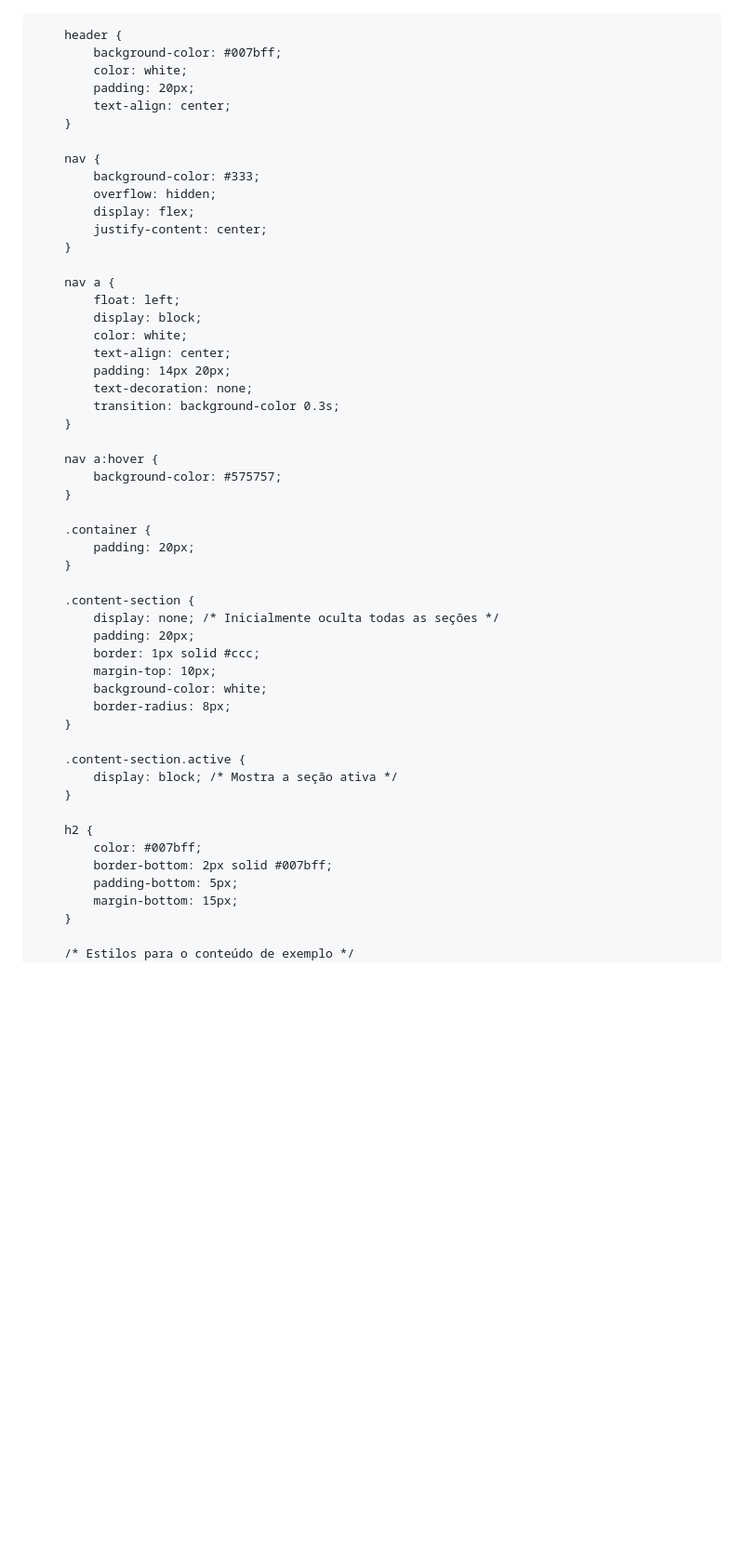
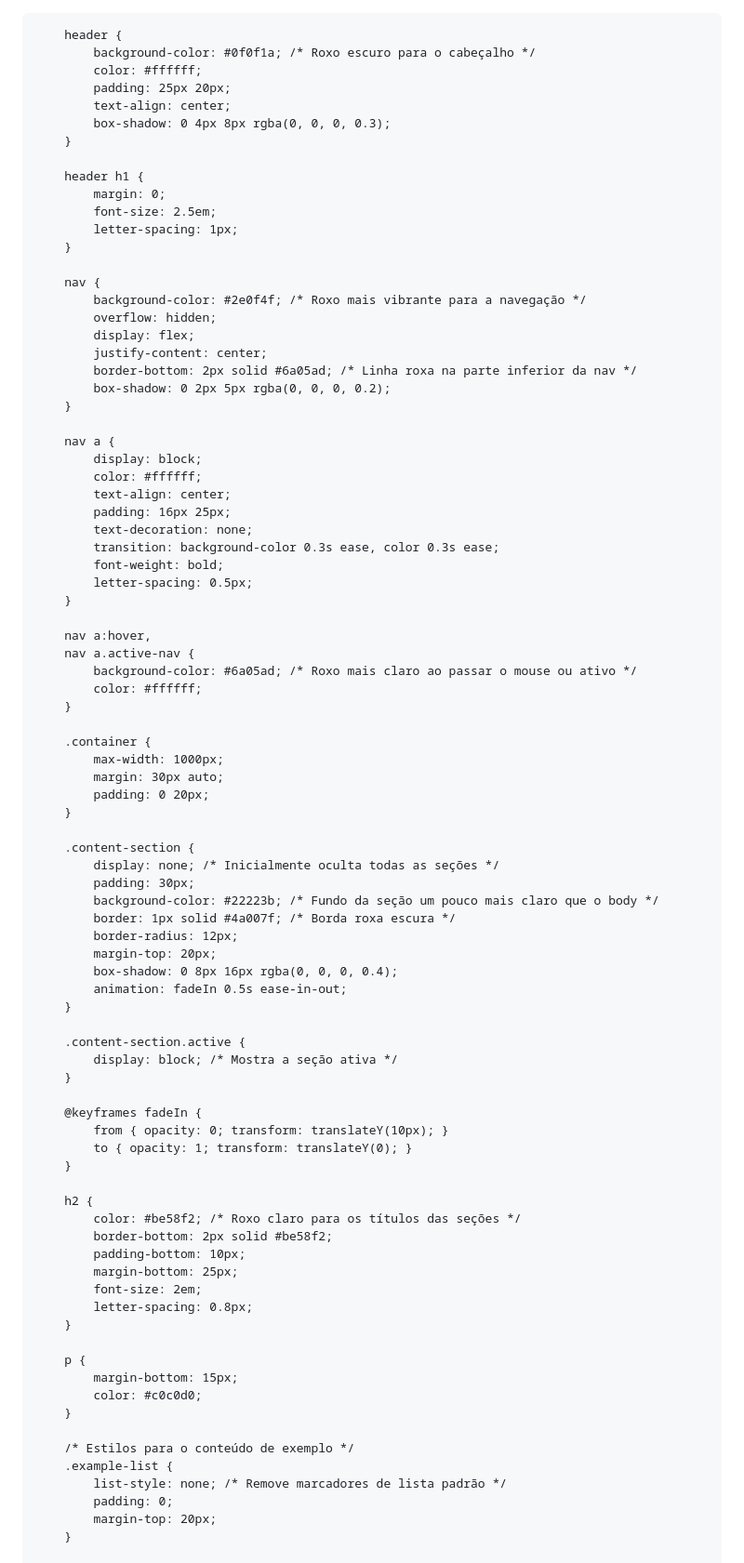
Before and after one commit to GM3lo/GM3lo.github.io, a Markdown page: README.md, the part around the change printed below. Shown: that part at 93% size. GitHub-like rendering; blank space fills up the shorter version.

```diff
--- a/README.md
+++ b/README.md
@@ -1,69 +1,105 @@
-
+<!DOCTYPE html>
 <html lang="pt-BR">
 <head>
     <meta charset="UTF-8">
     <meta name="viewport" content="width=device-width, initial-scale=1.0">
-    <title>Plataforma de Estudos</title>
+    <title>Plataforma de Estudos - Black & Purple</title>
     <style>
         /* Estilos CSS */
         body {
-            font-family: Arial, sans-serif;
+            font-family: 'Segoe UI', Tahoma, Geneva, Verdana, sans-serif;
             margin: 0;
             padding: 0;
-            background-color: #f4f4f9;
+            background-color: #1a1a2e; /* Fundo principal escuro */
+            color: #e0e0e0; /* Cor do texto padrão mais clara */
+            line-height: 1.6;
         }
 
         header {
-            background-color: #007bff;
-            color: white;
-            padding: 20px;
+            background-color: #0f0f1a; /* Roxo escuro para o cabeçalho */
+            color: #ffffff;
+            padding: 25px 20px;
             text-align: center;
+            box-shadow: 0 4px 8px rgba(0, 0, 0, 0.3);
+        }
+
+        header h1 {
+            margin: 0;
+            font-size: 2.5em;
+            letter-spacing: 1px;
         }
 
         nav {
-            background-color: #333;
+            background-color: #2e0f4f; /* Roxo mais vibrante para a navegação */
             overflow: hidden;
             display: flex;
             justify-content: center;
+            border-bottom: 2px solid #6a05ad; /* Linha roxa na parte inferior da nav */
+            box-shadow: 0 2px 5px rgba(0, 0, 0, 0.2);
         }
 
         nav a {
-            float: left;
             display: block;
-            color: white;
+            color: #ffffff;
             text-align: center;
-            padding: 14px 20px;
+            padding: 16px 25px;
             text-decoration: none;
-            transition: background-color 0.3s;
+            transition: background-color 0.3s ease, color 0.3s ease;
+            font-weight: bold;
+            letter-spacing: 0.5px;
         }
 
-        nav a:hover {
-            background-color: #575757;
+        nav a:hover,
+        nav a.active-nav {
+            background-color: #6a05ad; /* Roxo mais claro ao passar o mouse ou ativo */
+            color: #ffffff;
         }
 
         .container {
-            padding: 20px;
+            max-width: 1000px;
+            margin: 30px auto;
+            padding: 0 20px;
         }
 
         .content-section {
             display: none; /* Inicialmente oculta todas as seções */
-            padding: 20px;
-            border: 1px solid #ccc;
-            margin-top: 10px;
-            background-color: white;
-            border-radius: 8px;
+            padding: 30px;
+            background-color: #22223b; /* Fundo da seção um pouco mais claro que o body */
+            border: 1px solid #4a007f; /* Borda roxa escura */
+            border-radius: 12px;
+            margin-top: 20px;
+            box-shadow: 0 8px 16px rgba(0, 0, 0, 0.4);
+            animation: fadeIn 0.5s ease-in-out;
         }
 
         .content-section.active {
             display: block; /* Mostra a seção ativa */
         }
 
+        @keyframes fadeIn {
+            from { opacity: 0; transform: translateY(10px); }
+            to { opacity: 1; transform: translateY(0); }
+        }
+
         h2 {
-            color: #007bff;
-            border-bottom: 2px solid #007bff;
-            padding-bottom: 5px;
+            color: #be58f2; /* Roxo claro para os títulos das seções */
+            border-bottom: 2px solid #be58f2;
+            padding-bottom: 10px;
+            margin-bottom: 25px;
+            font-size: 2em;
+            letter-spacing: 0.8px;
+        }
+
+        p {
             margin-bottom: 15px;
+            color: #c0c0d0;
         }
 
         /* Estilos para o conteúdo de exemplo */
+        .example-list {
+            list-style: none; /* Remove marcadores de lista padrão */
+            padding: 0;
+            margin-top: 20px;
+        }
+
         .example-list li {
```
Also changed, not shown: other parts of README.md (+25 -10 lines).
